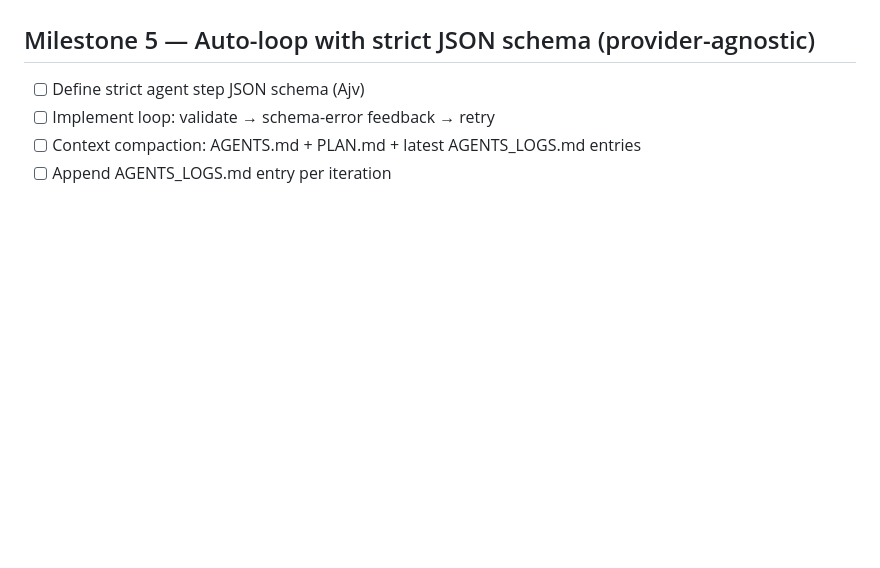
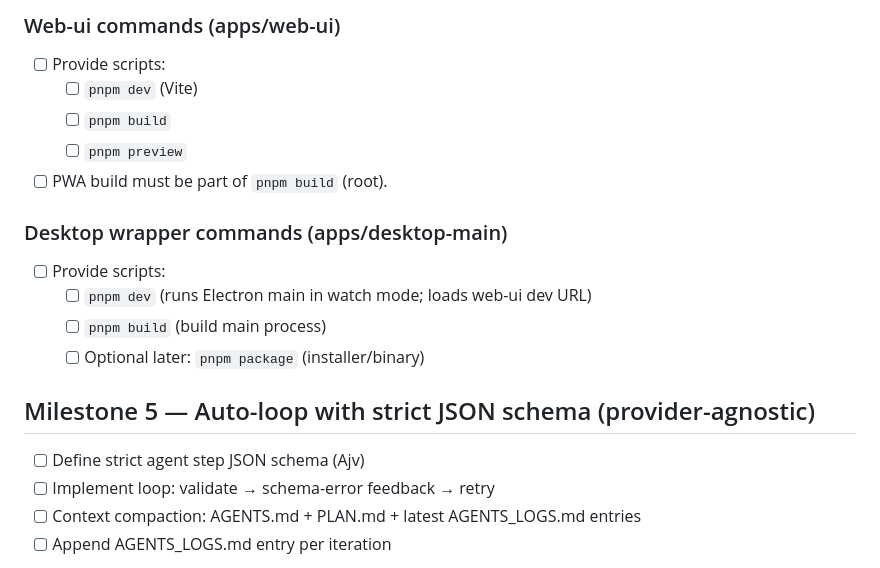
Before and after one commit to juanjoGonDev/Iteronix, a Markdown page: PLAN.md, the part around one of its changes. GitHub-like rendering; blank space fills up the shorter version.

```diff
--- a/PLAN.md
+++ b/PLAN.md
@@ -105,3 +153,18 @@ Acceptance:
+### Web-ui commands (apps/web-ui)
+
+- [ ] Provide scripts:
+  - [ ] `pnpm dev` (Vite)
+  - [ ] `pnpm build`
+  - [ ] `pnpm preview`
+- [ ] PWA build must be part of `pnpm build` (root).
+
+### Desktop wrapper commands (apps/desktop-main)
+
+- [ ] Provide scripts:
+  - [ ] `pnpm dev` (runs Electron main in watch mode; loads web-ui dev URL)
+  - [ ] `pnpm build` (build main process)
+  - [ ] Optional later: `pnpm package` (installer/binary)
+
 ## Milestone 5 — Auto-loop with strict JSON schema (provider-agnostic)
 
 - [ ] Define strict agent step JSON schema (Ajv)
```
Also changed, not shown: other parts of PLAN.md (+120 -0 lines).
